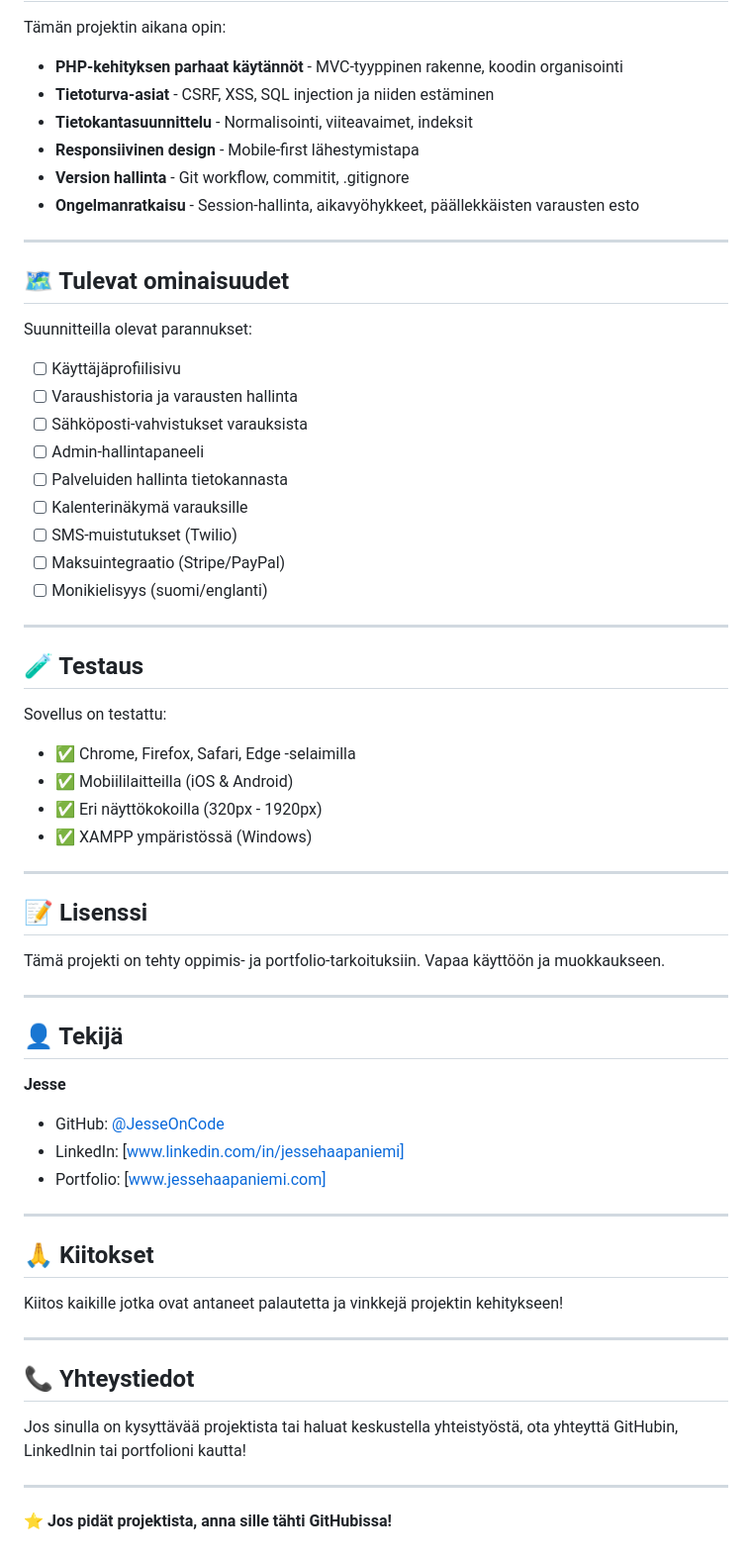
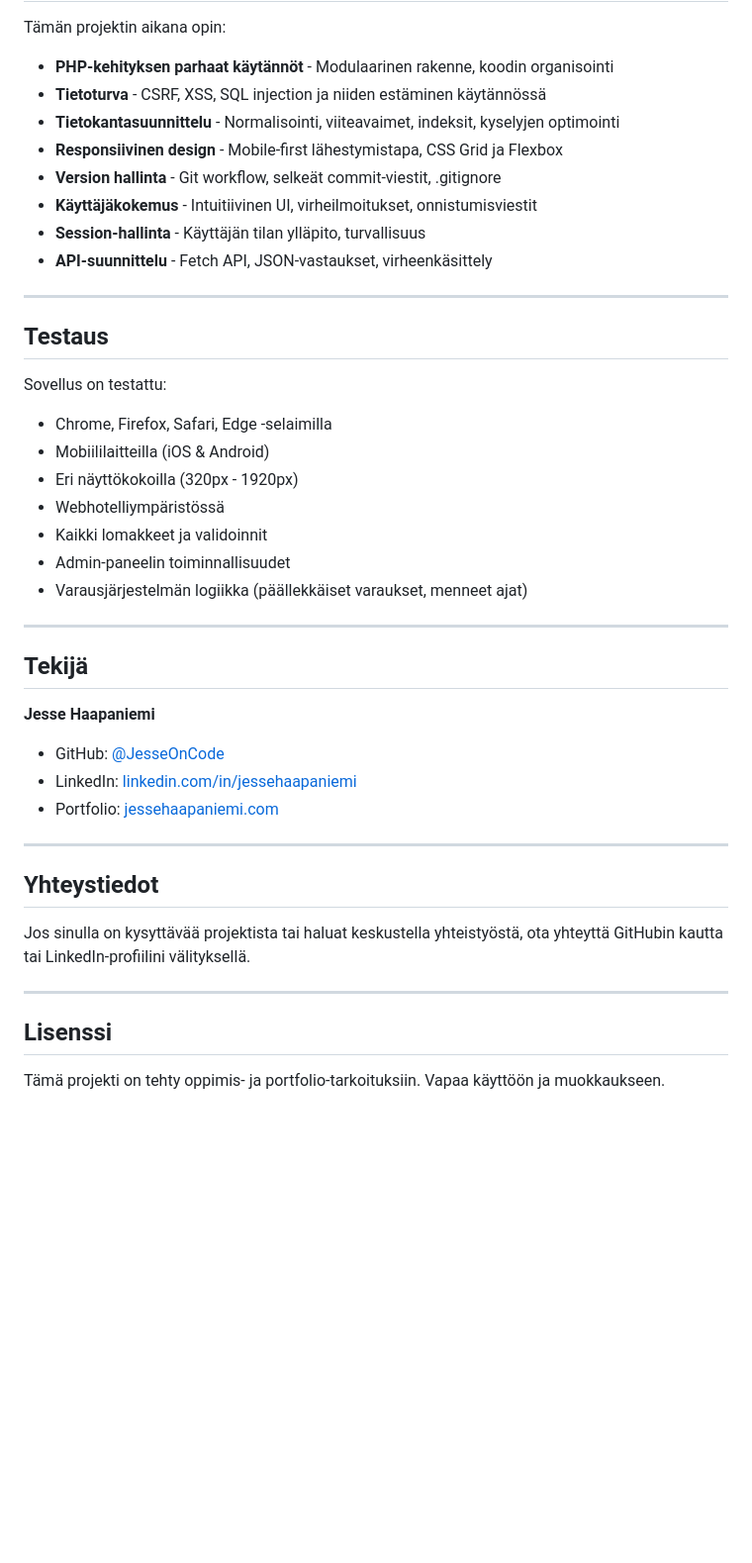
Before and after one commit to JesseOnCode/barber-booking-system, a Markdown page: README.md, the part around one of its changes. Shown at 99% size. GitHub-like rendering; blank space fills up the shorter version.

```diff
--- a/README.md
+++ b/README.md
@@ -152,67 +133,46 @@ Turvallinen käyttäjähallinta CSRF-suojauksella.
 
 Tämän projektin aikana opin:
 
-- **PHP-kehityksen parhaat käytännöt** - MVC-tyyppinen rakenne, koodin organisointi
-- **Tietoturva-asiat** - CSRF, XSS, SQL injection ja niiden estäminen
-- **Tietokantasuunnittelu** - Normalisointi, viiteavaimet, indeksit
-- **Responsiivinen design** - Mobile-first lähestymistapa
-- **Version hallinta** - Git workflow, commitit, .gitignore
-- **Ongelmanratkaisu** - Session-hallinta, aikavyöhykkeet, päällekkäisten varausten esto
+- **PHP-kehityksen parhaat käytännöt** - Modulaarinen rakenne, koodin organisointi
+- **Tietoturva** - CSRF, XSS, SQL injection ja niiden estäminen käytännössä
+- **Tietokantasuunnittelu** - Normalisointi, viiteavaimet, indeksit, kyselyjen optimointi
+- **Responsiivinen design** - Mobile-first lähestymistapa, CSS Grid ja Flexbox
+- **Version hallinta** - Git workflow, selkeät commit-viestit, .gitignore
+- **Käyttäjäkokemus** - Intuitiivinen UI, virheilmoitukset, onnistumisviestit
+- **Session-hallinta** - Käyttäjän tilan ylläpito, turvallisuus
+- **API-suunnittelu** - Fetch API, JSON-vastaukset, virheenkäsittely
 
 ---
 
-## 🗺️ Tulevat ominaisuudet
+## Testaus
 
-Suunnitteilla olevat parannukset:
-
-- [ ] Käyttäjäprofiilisivu
-- [ ] Varaushistoria ja varausten hallinta
-- [ ] Sähköposti-vahvistukset varauksista
-- [ ] Admin-hallintapaneeli
-- [ ] Palveluiden hallinta tietokannasta
-- [ ] Kalenterinäkymä varauksille
-- [ ] SMS-muistutukset (Twilio)
-- [ ] Maksuintegraatio (Stripe/PayPal)
-- [ ] Monikielisyys (suomi/englanti)
+Sovellus on testattu:
+- Chrome, Firefox, Safari, Edge -selaimilla
+- Mobiililaitteilla (iOS & Android)
+- Eri näyttökokoilla (320px - 1920px)
+- Webhotelliympäristössä
+- Kaikki lomakkeet ja validoinnit
+- Admin-paneelin toiminnallisuudet
+- Varausjärjestelmän logiikka (päällekkäiset varaukset, menneet ajat)
 
 ---
 
-## 🧪 Testaus
+## Tekijä
 
-Sovellus on testattu:
-- ✅ Chrome, Firefox, Safari, Edge -selaimilla
-- ✅ Mobiililaitteilla (iOS & Android)
-- ✅ Eri näyttökokoilla (320px - 1920px)
-- ✅ XAMPP ympäristössä (Windows)
+**Jesse Haapaniemi**
+
+- GitHub: [@JesseOnCode](https://github.com/JesseOnCode)
+- LinkedIn: [linkedin.com/in/jessehaapaniemi](https://www.linkedin.com/in/jessehaapaniemi)
+- Portfolio: [jessehaapaniemi.com](https://www.jessehaapaniemi.com)
 
 ---
 
-## 📝 Lisenssi
+## Yhteystiedot
 
-Tämä projekti on tehty oppimis- ja portfolio-tarkoituksiin. Vapaa käyttöön ja muokkaukseen.
+Jos sinulla on kysyttävää projektista tai haluat keskustella yhteistyöstä, ota yhteyttä GitHubin kautta tai LinkedIn-profiilini välityksellä.
 
 ---
 
-## 👤 Tekijä
+## Lisenssi
 
-**Jesse**
-
-- GitHub: [@JesseOnCode](https://github.com/JesseOnCode)
-- LinkedIn: [www.linkedin.com/in/jessehaapaniemi]
-- Portfolio: [www.jessehaapaniemi.com]
-
----
-
-## 🙏 Kiitokset
-
-Kiitos kaikille jotka ovat antaneet palautetta ja vinkkejä projektin kehitykseen!
-
----
-
-## 📞 Yhteystiedot
-
-Jos sinulla on kysyttävää projektista tai haluat keskustella yhteistyöstä, ota yhteyttä GitHubin, LinkedInin tai portfolioni kautta!
-
----
-
-⭐ **Jos pidät projektista, anna sille tähti GitHubissa!**
+Tämä projekti on tehty oppimis- ja portfolio-tarkoituksiin. Vapaa käyttöön ja muokkaukseen.
```
Also changed, not shown: other parts of README.md (+85 -104 lines).
